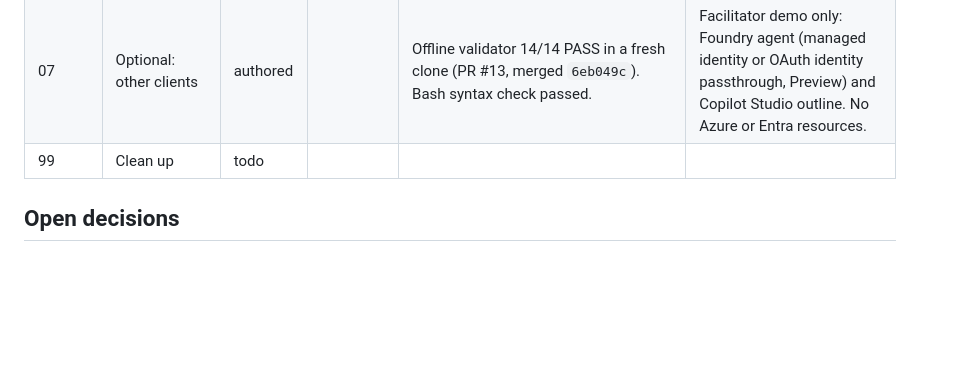
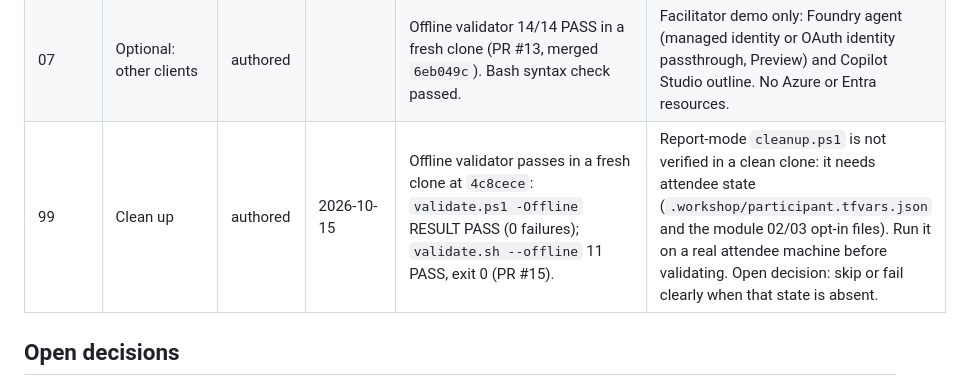
Before and after one commit to olivMertens/governed-mcp-workshop, a Markdown page: docs/PROGRESS.md, the part around the change. GitHub-like rendering; blank space fills up the shorter version.

```diff
--- a/docs/PROGRESS.md
+++ b/docs/PROGRESS.md
@@ -17,7 +17,7 @@ or in an approved author-owned non-production tenant.
 | 05 | On-Behalf-Of vs app-only (level 3) | authored | | Offline validator: server OBO with managed-identity assertion, one token per downstream, app-only callers refused, no developer fallback or token parsing; Entra FIC + delegated Graph User.Read/Storage user_impersonation only, opt-in consent, no password; workload two separate identities and container-scoped roles; synthetic data; no secret pattern; 39/39 unit tests; Terraform fmt/validate + 15/15 Entra and 46/46 workload mock runs PASS; node 6/6 (16 synthetic validator, 7 clean-up, 2 publish scenarios). | Authored, offline checks pass, not deployed. User approved author-only scope: no plan/apply, no Azure or Entra change. Live Alice 200 / Bob 200+isError / as_app identical / whoami persona / no-secret checks pending an approved deployment and identity-administrator consent. |
 | 06 | Observe and inventory (level 4) | authored | | Offline validator 20/20 PASS: file set, README section order (11 EN/FR sections), PowerShell before bash, Preview labels on API Center, BYO and Agent 365, KQL metadata-only and filtered on `customDimensions["api.type"] == "Mcp"`, payload logging never enabled, no secrets or tokens, placeholder GUIDs only, row not claimed validated, sources recorded with last-verified date, no infra folder, log rules stated. | Authored, offline checks pass, not deployed. User approved author-only scope: no az or Terraform plan/apply, no Azure or Entra change. Live KQL over App Insights, API Center registration and BYO/Agent 365 listing checks pending an approved deployment. No Terraform: module adds no Azure resources. Agent 365 (06b) is a presenter talk track only; tenant consent is admin-only. API Center built-in RBAC role name still to confirm. |
 | 07 | Optional: other clients | authored | | Offline validator 14/14 PASS in a fresh clone (PR #13, merged `6eb049c`). Bash syntax check passed. | Facilitator demo only: Foundry agent (managed identity or OAuth identity passthrough, Preview) and Copilot Studio outline. No Azure or Entra resources. |
-| 99 | Clean up | todo | | | |
+| 99 | Clean up | authored | 2026-10-15 | Offline validator passes in a fresh clone at `4c8cece`: `validate.ps1 -Offline` RESULT PASS (0 failures); `validate.sh --offline` 11 PASS, exit 0 (PR #15). | Report-mode `cleanup.ps1` is not verified in a clean clone: it needs attendee state (`.workshop/participant.tfvars.json` and the module 02/03 opt-in files). Run it on a real attendee machine before validating. Open decision: skip or fail clearly when that state is absent. |
 
 ## Open decisions
 - Network (module 04): implemented as recommended (Standard v2 outbound virtual network integration, Function private
```
Also changed, not shown: docs/BUILD-PLAN.md (+1 -1 lines), docs/sources.md (+9 -2 lines).
